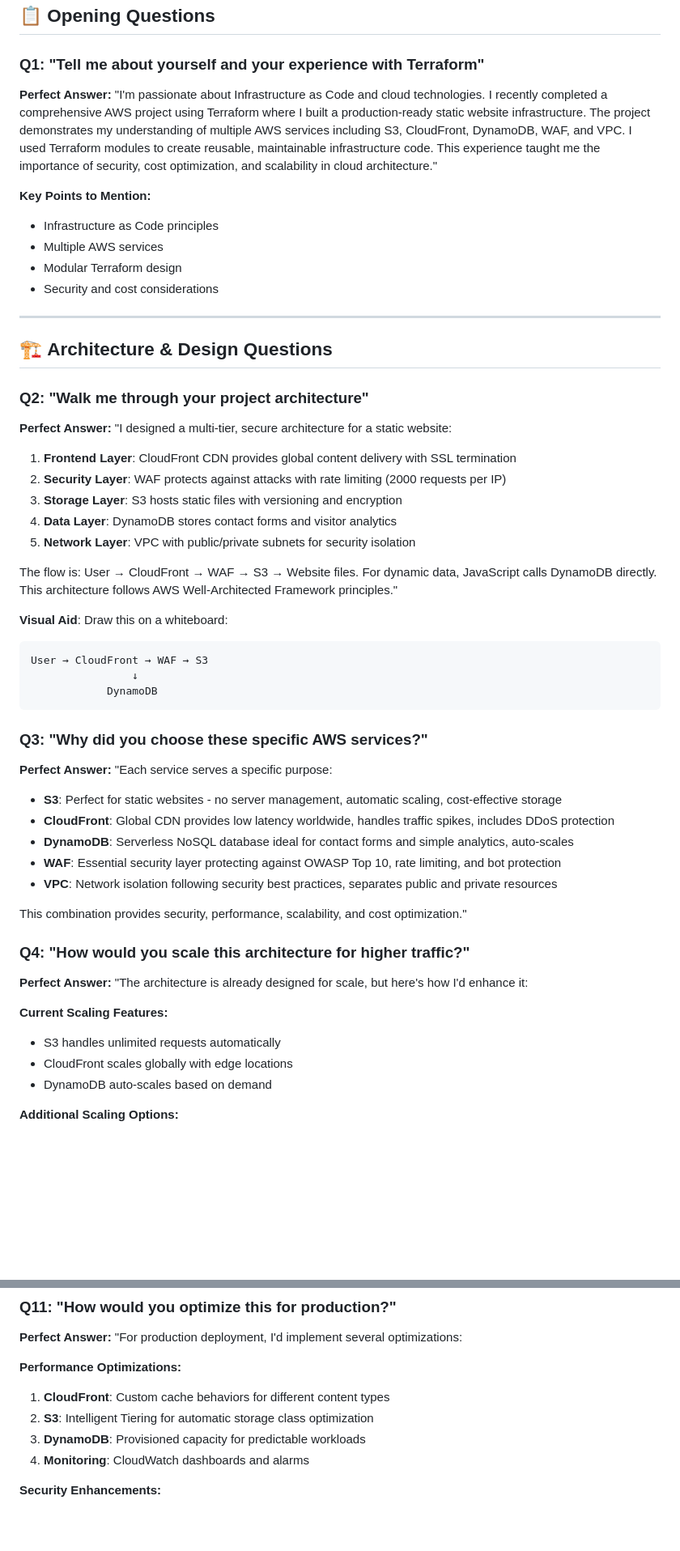
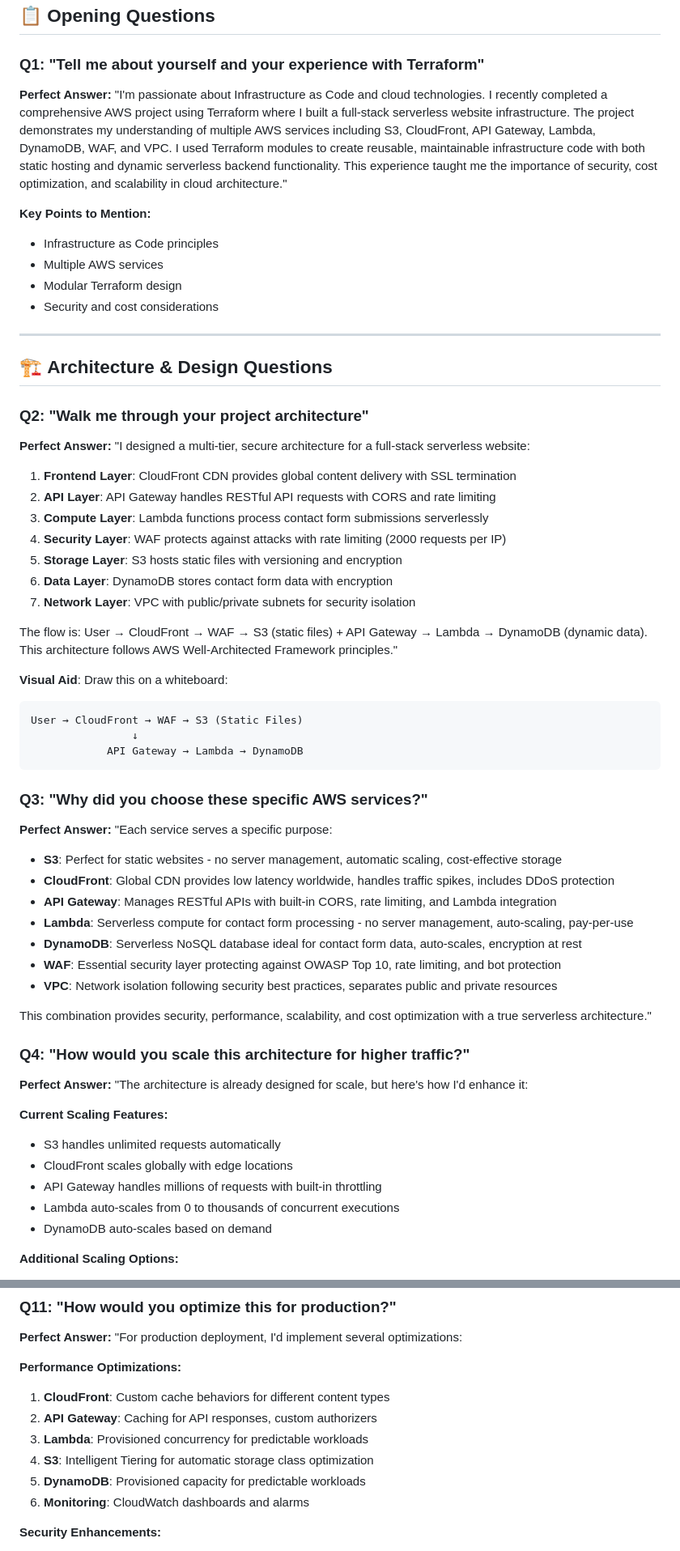
Before and after one commit to sri2729/aws-terraform-learning, a Markdown page: INTERVIEW_QA_GUIDE.md, 2 parts joined by grey strips. Shown at 81% size. Rendered like a GitHub page; blank space fills up the shorter version.

Commit message:
Update INTERVIEW_QA_GUIDE.md to reflect API Gateway and Lambda changes

````diff
--- a/INTERVIEW_QA_GUIDE.md
+++ b/INTERVIEW_QA_GUIDE.md
@@ -9,7 +9,7 @@
 ### **Q1: "Tell me about yourself and your experience with Terraform"**
 
 **Perfect Answer:**
-"I'm passionate about Infrastructure as Code and cloud technologies. I recently completed a comprehensive AWS project using Terraform where I built a production-ready static website infrastructure. The project demonstrates my understanding of multiple AWS services including S3, CloudFront, DynamoDB, WAF, and VPC. I used Terraform modules to create reusable, maintainable infrastructure code. This experience taught me the importance of security, cost optimization, and scalability in cloud architecture."
+"I'm passionate about Infrastructure as Code and cloud technologies. I recently completed a comprehensive AWS project using Terraform where I built a full-stack serverless website infrastructure. The project demonstrates my understanding of multiple AWS services including S3, CloudFront, API Gateway, Lambda, DynamoDB, WAF, and VPC. I used Terraform modules to create reusable, maintainable infrastructure code with both static hosting and dynamic serverless backend functionality. This experience taught me the importance of security, cost optimization, and scalability in cloud architecture."
 
 **Key Points to Mention:**
 - Infrastructure as Code principles
@@ -24,21 +24,23 @@
 ### **Q2: "Walk me through your project architecture"**
 
 **Perfect Answer:**
-"I designed a multi-tier, secure architecture for a static website:
+"I designed a multi-tier, secure architecture for a full-stack serverless website:
 
 1. **Frontend Layer**: CloudFront CDN provides global content delivery with SSL termination
-2. **Security Layer**: WAF protects against attacks with rate limiting (2000 requests per IP)
-3. **Storage Layer**: S3 hosts static files with versioning and encryption
-4. **Data Layer**: DynamoDB stores contact forms and visitor analytics
-5. **Network Layer**: VPC with public/private subnets for security isolation
+2. **API Layer**: API Gateway handles RESTful API requests with CORS and rate limiting
+3. **Compute Layer**: Lambda functions process contact form submissions serverlessly
+4. **Security Layer**: WAF protects against attacks with rate limiting (2000 requests per IP)
+5. **Storage Layer**: S3 hosts static files with versioning and encryption
+6. **Data Layer**: DynamoDB stores contact form data with encryption
+7. **Network Layer**: VPC with public/private subnets for security isolation
 
-The flow is: User → CloudFront → WAF → S3 → Website files. For dynamic data, JavaScript calls DynamoDB directly. This architecture follows AWS Well-Architected Framework principles."
+The flow is: User → CloudFront → WAF → S3 (static files) + API Gateway → Lambda → DynamoDB (dynamic data). This architecture follows AWS Well-Architected Framework principles."
 
 **Visual Aid**: Draw this on a whiteboard:
 ```
-User → CloudFront → WAF → S3
+User → CloudFront → WAF → S3 (Static Files)
                 ↓
-            DynamoDB
+            API Gateway → Lambda → DynamoDB
 ```
 
 ### **Q3: "Why did you choose these specific AWS services?"**
@@ -48,11 +50,13 @@ User → CloudFront → WAF → S3
 
 - **S3**: Perfect for static websites - no server management, automatic scaling, cost-effective storage
 - **CloudFront**: Global CDN provides low latency worldwide, handles traffic spikes, includes DDoS protection
-- **DynamoDB**: Serverless NoSQL database ideal for contact forms and simple analytics, auto-scales
+- **API Gateway**: Manages RESTful APIs with built-in CORS, rate limiting, and Lambda integration
+- **Lambda**: Serverless compute for contact form processing - no server management, auto-scaling, pay-per-use
+- **DynamoDB**: Serverless NoSQL database ideal for contact form data, auto-scales, encryption at rest
 - **WAF**: Essential security layer protecting against OWASP Top 10, rate limiting, and bot protection
 - **VPC**: Network isolation following security best practices, separates public and private resources
 
-This combination provides security, performance, scalability, and cost optimization."
+This combination provides security, performance, scalability, and cost optimization with a true serverless architecture."
 
 ### **Q4: "How would you scale this architecture for higher traffic?"**
 
@@ -62,6 +66,8 @@ This combination provides security, performance, scalability, and cost optimizat
 **Current Scaling Features:**
 - S3 handles unlimited requests automatically
 - CloudFront scales globally with edge locations
+- API Gateway handles millions of requests with built-in throttling
+- Lambda auto-scales from 0 to thousands of concurrent executions
 - DynamoDB auto-scales based on demand
 
 **Additional Scaling Options:**
@@ -246,9 +256,11 @@ I created scripts to easily destroy infrastructure when not needed, saving costs
 
 **Performance Optimizations:**
 1. **CloudFront**: Custom cache behaviors for different content types
-2. **S3**: Intelligent Tiering for automatic storage class optimization
-3. **DynamoDB**: Provisioned capacity for predictable workloads
-4. **Monitoring**: CloudWatch dashboards and alarms
+2. **API Gateway**: Caching for API responses, custom authorizers
+3. **Lambda**: Provisioned concurrency for predictable workloads
+4. **S3**: Intelligent Tiering for automatic storage class optimization
+5. **DynamoDB**: Provisioned capacity for predictable workloads
+6. **Monitoring**: CloudWatch dashboards and alarms
 
 **Security Enhancements:**
 1. **AWS Shield**: Advanced DDoS protection
````
Also changed, not shown: other parts of INTERVIEW_QA_GUIDE.md (+30 -19 lines).
